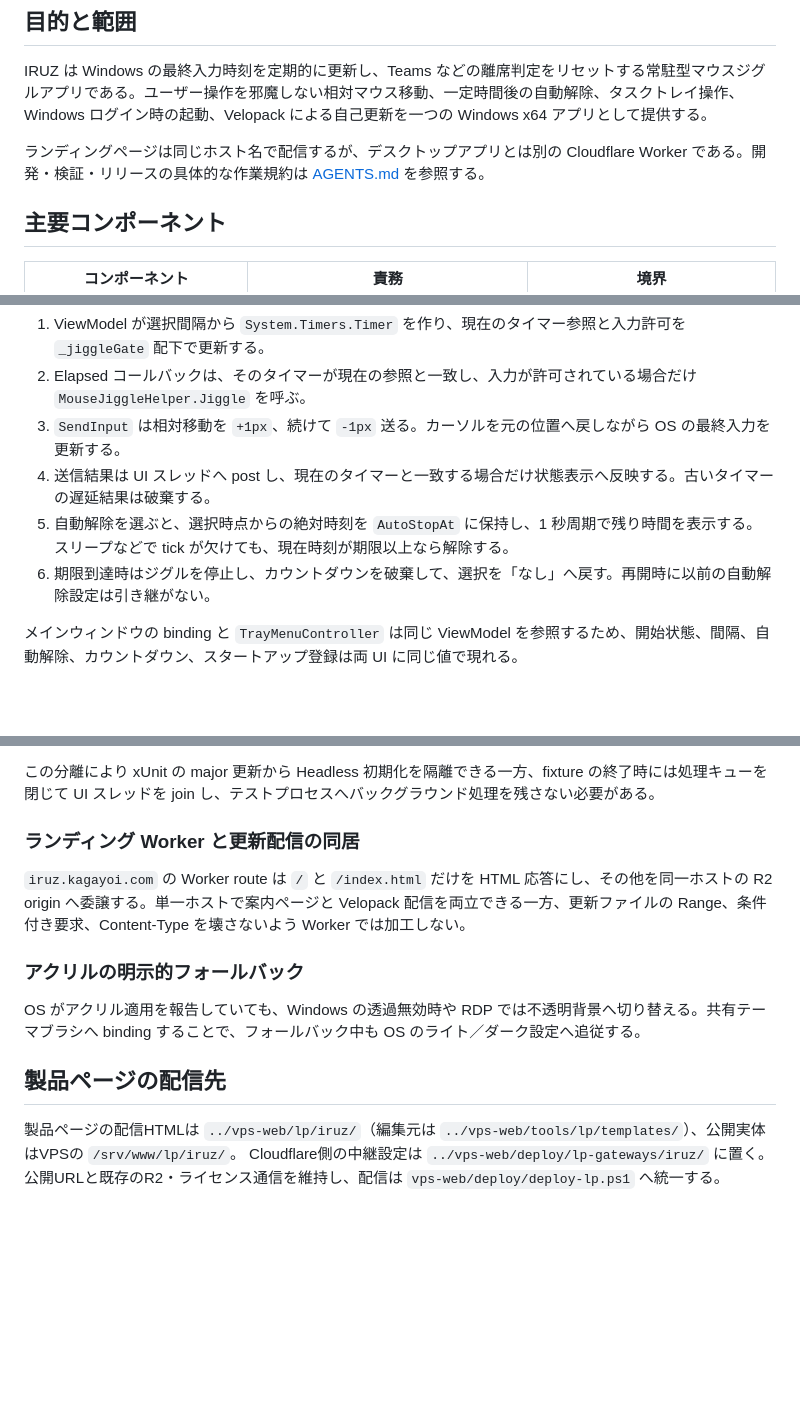
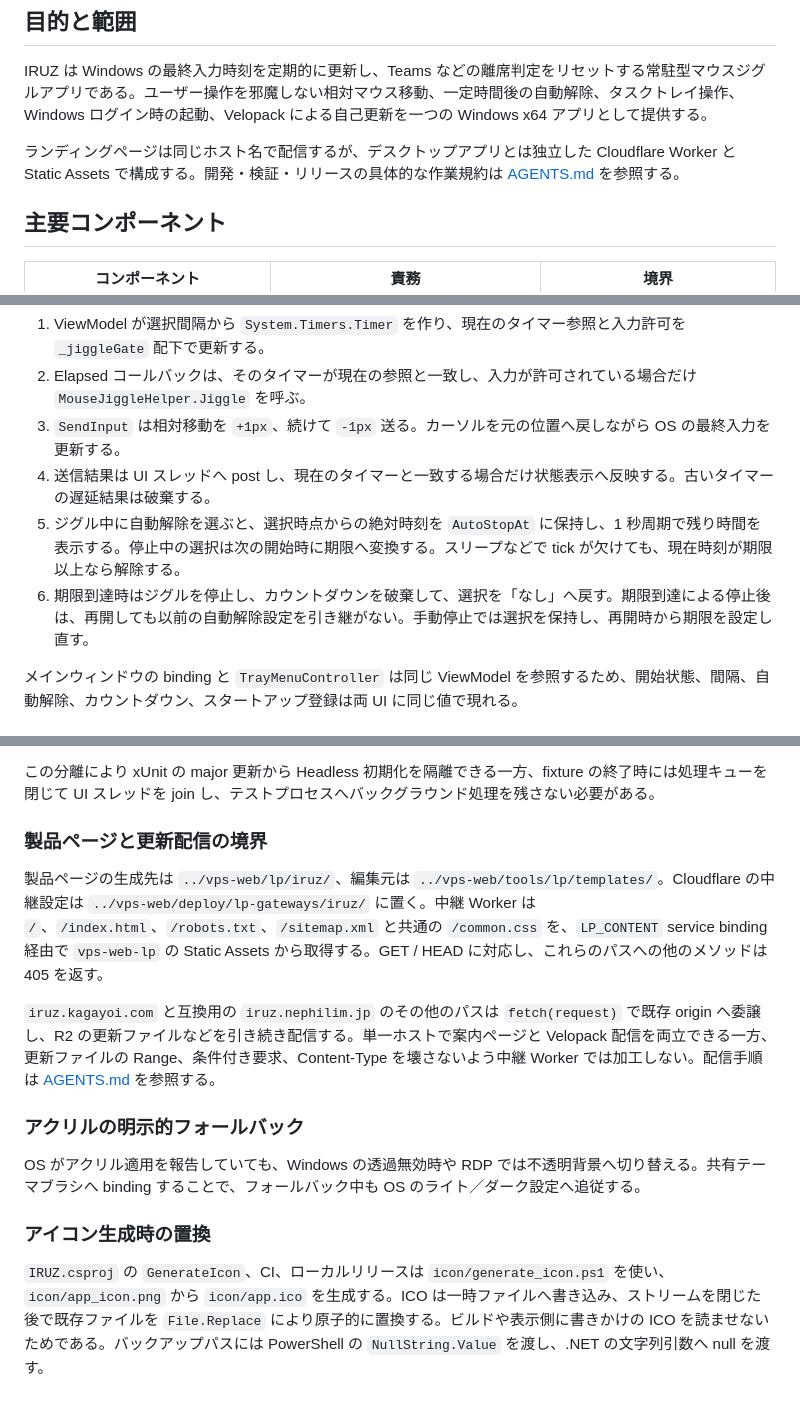
Before and after one commit to 1llum1n4t1s/IRUZ, a Markdown page: DESIGN.md, 3 parts joined by grey strips. Drawn GitHub-style; blank space fills up the shorter version.

```diff
--- a/DESIGN.md
+++ b/DESIGN.md
@@ -4,7 +4,7 @@
 
 IRUZ は Windows の最終入力時刻を定期的に更新し、Teams などの離席判定をリセットする常駐型マウスジグルアプリである。ユーザー操作を邪魔しない相対マウス移動、一定時間後の自動解除、タスクトレイ操作、Windows ログイン時の起動、Velopack による自己更新を一つの Windows x64 アプリとして提供する。
 
-ランディングページは同じホスト名で配信するが、デスクトップアプリとは別の Cloudflare Worker である。開発・検証・リリースの具体的な作業規約は [AGENTS.md](AGENTS.md) を参照する。
+ランディングページは同じホスト名で配信するが、デスクトップアプリとは独立した Cloudflare Worker と Static Assets で構成する。開発・検証・リリースの具体的な作業規約は [AGENTS.md](AGENTS.md) を参照する。
 
 ## 主要コンポーネント
 
@@ -40,8 +40,8 @@ IRUZ は Windows の最終入力時刻を定期的に更新し、Teams などの
 2. Elapsed コールバックは、そのタイマーが現在の参照と一致し、入力が許可されている場合だけ `MouseJiggleHelper.Jiggle` を呼ぶ。
 3. `SendInput` は相対移動を `+1px`、続けて `-1px` 送る。カーソルを元の位置へ戻しながら OS の最終入力を更新する。
 4. 送信結果は UI スレッドへ post し、現在のタイマーと一致する場合だけ状態表示へ反映する。古いタイマーの遅延結果は破棄する。
-5. 自動解除を選ぶと、選択時点からの絶対時刻を `AutoStopAt` に保持し、1 秒周期で残り時間を表示する。スリープなどで tick が欠けても、現在時刻が期限以上なら解除する。
-6. 期限到達時はジグルを停止し、カウントダウンを破棄して、選択を「なし」へ戻す。再開時に以前の自動解除設定は引き継がない。
+5. ジグル中に自動解除を選ぶと、選択時点からの絶対時刻を `AutoStopAt` に保持し、1 秒周期で残り時間を表示する。停止中の選択は次の開始時に期限へ変換する。スリープなどで tick が欠けても、現在時刻が期限以上なら解除する。
+6. 期限到達時はジグルを停止し、カウントダウンを破棄して、選択を「なし」へ戻す。期限到達による停止後は、再開しても以前の自動解除設定を引き継がない。手動停止では選択を保持し、再開時から期限を設定し直す。
 
 メインウィンドウの binding と `TrayMenuController` は同じ ViewModel を参照するため、開始状態、間隔、自動解除、カウントダウン、スタートアップ登録は両 UI に同じ値で現れる。
 
@@ -98,16 +98,16 @@ IRUZ は Windows の最終入力時刻を定期的に更新し、Teams などの
 
 この分離により xUnit の major 更新から Headless 初期化を隔離できる一方、fixture の終了時には処理キューを閉じて UI スレッドを join し、テストプロセスへバックグラウンド処理を残さない必要がある。
 
-### ランディング Worker と更新配信の同居
+### 製品ページと更新配信の境界
 
-`iruz.kagayoi.com` の Worker route は `/` と `/index.html` だけを HTML 応答にし、その他を同一ホストの R2 origin へ委譲する。単一ホストで案内ページと Velopack 配信を両立できる一方、更新ファイルの Range、条件付き要求、Content-Type を壊さないよう Worker では加工しない。
+製品ページの生成先は `../vps-web/lp/iruz/`、編集元は `../vps-web/tools/lp/templates/`。Cloudflare の中継設定は `../vps-web/deploy/lp-gateways/iruz/` に置く。中継 Worker は `/`、`/index.html`、`/robots.txt`、`/sitemap.xml` と共通の `/common.css` を、`LP_CONTENT` service binding 経由で `vps-web-lp` の Static Assets から取得する。GET / HEAD に対応し、これらのパスへの他のメソッドは 405 を返す。
+
+`iruz.kagayoi.com` と互換用の `iruz.nephilim.jp` のその他のパスは `fetch(request)` で既存 origin へ委譲し、R2 の更新ファイルなどを引き続き配信する。単一ホストで案内ページと Velopack 配信を両立できる一方、更新ファイルの Range、条件付き要求、Content-Type を壊さないよう中継 Worker では加工しない。配信手順は [AGENTS.md](AGENTS.md#配布境界) を参照する。
 
 ### アクリルの明示的フォールバック
 
 OS がアクリル適用を報告していても、Windows の透過無効時や RDP では不透明背景へ切り替える。共有テーマブラシへ binding することで、フォールバック中も OS のライト／ダーク設定へ追従する。
 
-## 製品ページの配信先
+### アイコン生成時の置換
 
-製品ページの配信HTMLは `../vps-web/lp/iruz/`（編集元は `../vps-web/tools/lp/templates/`）、公開実体はVPSの `/srv/www/lp/iruz/`。
-Cloudflare側の中継設定は `../vps-web/deploy/lp-gateways/iruz/` に置く。
-公開URLと既存のR2・ライセンス通信を維持し、配信は `vps-web/deploy/deploy-lp.ps1` へ統一する。
+`IRUZ.csproj` の `GenerateIcon`、CI、ローカルリリースは `icon/generate_icon.ps1` を使い、`icon/app_icon.png` から `icon/app.ico` を生成する。ICO は一時ファイルへ書き込み、ストリームを閉じた後で既存ファイルを `File.Replace` により原子的に置換する。ビルドや表示側に書きかけの ICO を読ませないためである。バックアップパスには PowerShell の `NullString.Value` を渡し、.NET の文字列引数へ null を渡す。
```
Also changed, not shown: other parts of DESIGN.md (+1 -1 lines), AGENTS.md (+3 -8 lines), README.md (+12 -6 lines).
